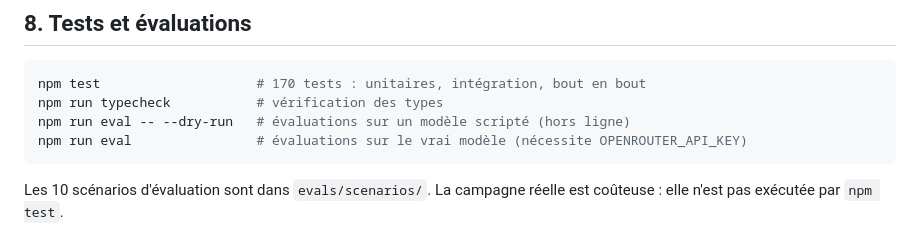
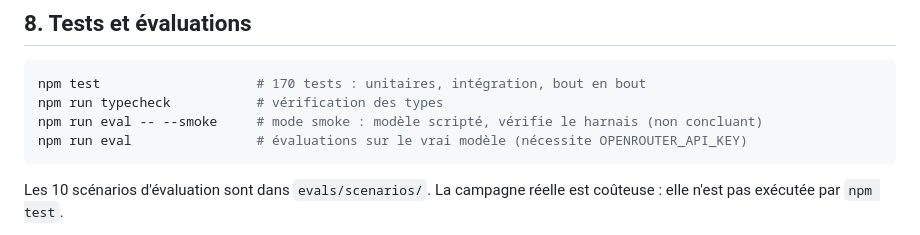
Before and after one commit to alexmardocheehunter/alt.redige, a Markdown page: docs/EXPLOITATION.md, the part around the change. Drawn GitHub-style.

````diff
--- a/docs/EXPLOITATION.md
+++ b/docs/EXPLOITATION.md
@@ -234,7 +234,7 @@ Sur `SIGTERM` ou `SIGINT` :
 ```bash
 npm test                    # 170 tests : unitaires, intégration, bout en bout
 npm run typecheck           # vérification des types
-npm run eval -- --dry-run   # évaluations sur un modèle scripté (hors ligne)
+npm run eval -- --smoke     # mode smoke : modèle scripté, vérifie le harnais (non concluant)
 npm run eval                # évaluations sur le vrai modèle (nécessite OPENROUTER_API_KEY)
 ```
 
````
Also changed, not shown: docs/INTEGRATION-REPORT.md (+1 -1 lines).
